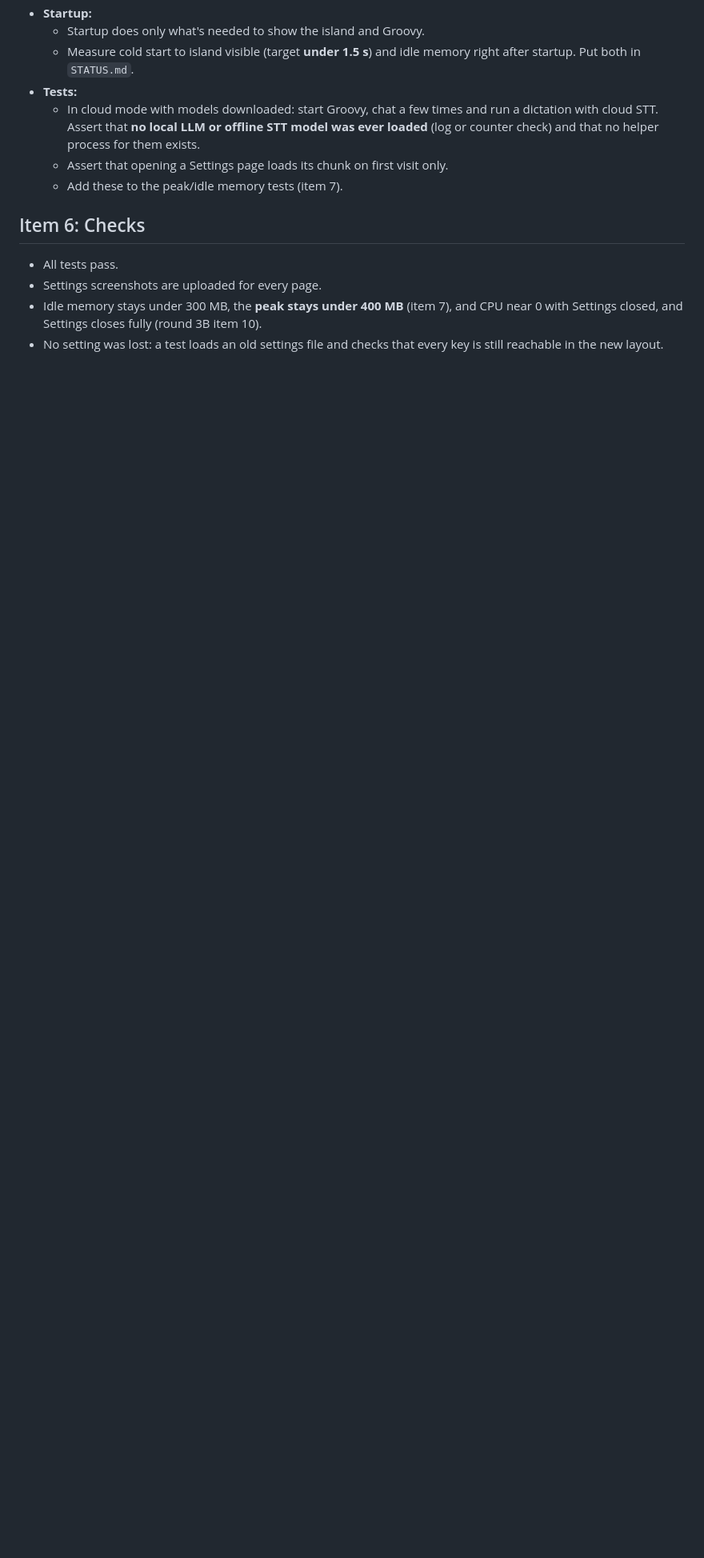
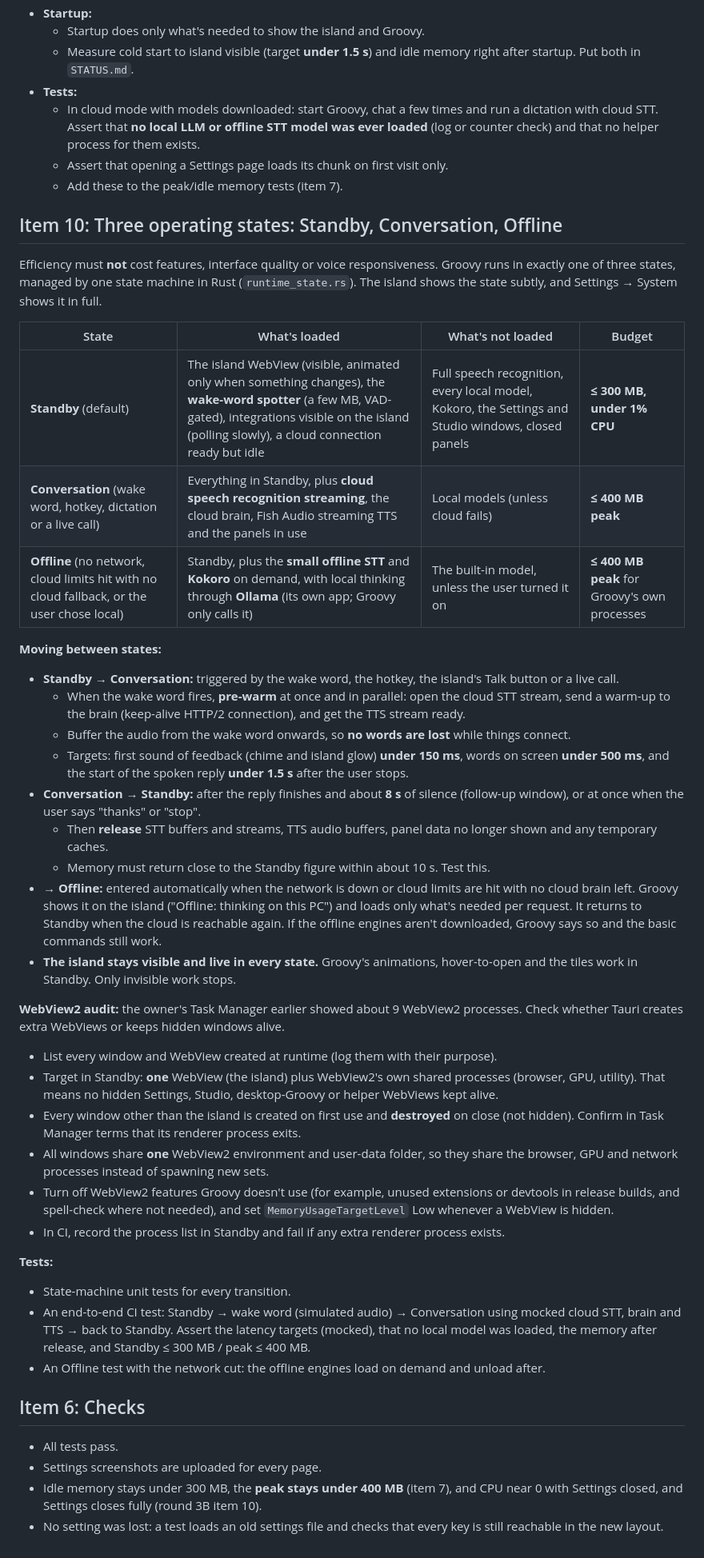
Before and after one commit to WavezFX/Groovy-main, a Markdown page: FIXES_ROUND3D.md, the part around the change. Shown at 80% size. Rendered like a GitHub page; blank space fills up the shorter version.

Commit message:
Round 3D item 10: Standby / Conversation / Offline states and a WebView2 audit
Co-Authored-By: Claude Opus 5.5 <noreply@anthropic.com>
Claude-Session: https://claude.ai/code/session_018sQMsK4c4oyr4PcLrs1g3J

```diff
--- a/FIXES_ROUND3D.md
+++ b/FIXES_ROUND3D.md
@@ -176,6 +176,42 @@ The owner's rule: **every component loads only when it's actually needed, and un
   - Assert that opening a Settings page loads its chunk on first visit only.
   - Add these to the peak/idle memory tests (item 7).
 
+## Item 10: Three operating states: Standby, Conversation, Offline
+
+Efficiency must **not** cost features, interface quality or voice responsiveness. Groovy runs in exactly one of three states, managed by one state machine in Rust (`runtime_state.rs`). The island shows the state subtly, and Settings → System shows it in full.
+
+| State | What's loaded | What's not loaded | Budget |
+|---|---|---|---|
+| **Standby** (default) | The island WebView (visible, animated only when something changes), the **wake-word spotter** (a few MB, VAD-gated), integrations visible on the island (polling slowly), a cloud connection ready but idle | Full speech recognition, every local model, Kokoro, the Settings and Studio windows, closed panels | **≤ 300 MB, under 1% CPU** |
+| **Conversation** (wake word, hotkey, dictation or a live call) | Everything in Standby, plus **cloud speech recognition streaming**, the cloud brain, Fish Audio streaming TTS and the panels in use | Local models (unless cloud fails) | **≤ 400 MB peak** |
+| **Offline** (no network, cloud limits hit with no cloud fallback, or the user chose local) | Standby, plus the **small offline STT** and **Kokoro** on demand, with local thinking through **Ollama** (its own app; Groovy only calls it) | The built-in model, unless the user turned it on | **≤ 400 MB peak** for Groovy's own processes |
+
+**Moving between states:**
+
+- **Standby → Conversation:** triggered by the wake word, the hotkey, the island's Talk button or a live call.
+  - When the wake word fires, **pre-warm** at once and in parallel: open the cloud STT stream, send a warm-up to the brain (keep-alive HTTP/2 connection), and get the TTS stream ready.
+  - Buffer the audio from the wake word onwards, so **no words are lost** while things connect.
+  - Targets: first sound of feedback (chime and island glow) **under 150 ms**, words on screen **under 500 ms**, and the start of the spoken reply **under 1.5 s** after the user stops.
+- **Conversation → Standby:** after the reply finishes and about **8 s** of silence (follow-up window), or at once when the user says "thanks" or "stop".
+  - Then **release** STT buffers and streams, TTS audio buffers, panel data no longer shown and any temporary caches.
+  - Memory must return close to the Standby figure within about 10 s. Test this.
+- **→ Offline:** entered automatically when the network is down or cloud limits are hit with no cloud brain left. Groovy shows it on the island ("Offline: thinking on this PC") and loads only what's needed per request. It returns to Standby when the cloud is reachable again. If the offline engines aren't downloaded, Groovy says so and the basic commands still work.
+- **The island stays visible and live in every state.** Groovy's animations, hover-to-open and the tiles work in Standby. Only invisible work stops.
+
+**WebView2 audit:** the owner's Task Manager earlier showed about 9 WebView2 processes. Check whether Tauri creates extra WebViews or keeps hidden windows alive.
+
+- List every window and WebView created at runtime (log them with their purpose).
+- Target in Standby: **one** WebView (the island) plus WebView2's own shared processes (browser, GPU, utility). That means no hidden Settings, Studio, desktop-Groovy or helper WebViews kept alive.
+- Every window other than the island is created on first use and **destroyed** on close (not hidden). Confirm in Task Manager terms that its renderer process exits.
+- All windows share **one** WebView2 environment and user-data folder, so they share the browser, GPU and network processes instead of spawning new sets.
+- Turn off WebView2 features Groovy doesn't use (for example, unused extensions or devtools in release builds, and spell-check where not needed), and set `MemoryUsageTargetLevel` Low whenever a WebView is hidden.
+- In CI, record the process list in Standby and fail if any extra renderer process exists.
+
+**Tests:**
+- State-machine unit tests for every transition.
+- An end-to-end CI test: Standby → wake word (simulated audio) → Conversation using mocked cloud STT, brain and TTS → back to Standby. Assert the latency targets (mocked), that no local model was loaded, the memory after release, and Standby ≤ 300 MB / peak ≤ 400 MB.
+- An Offline test with the network cut: the offline engines load on demand and unload after.
+
 ## Item 6: Checks
 
 - All tests pass.
```
Also changed, not shown: WORK_QUEUE.md (+1 -0 lines).
